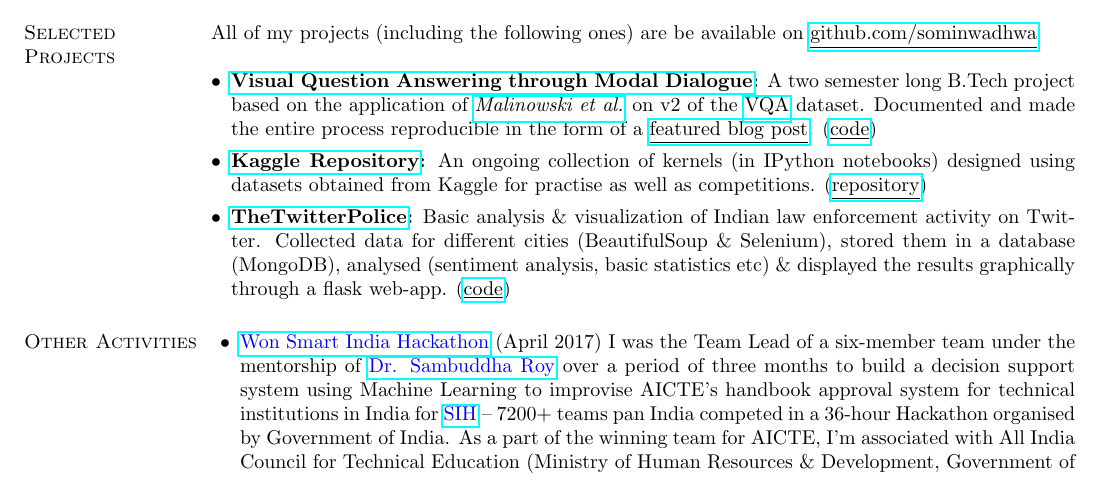
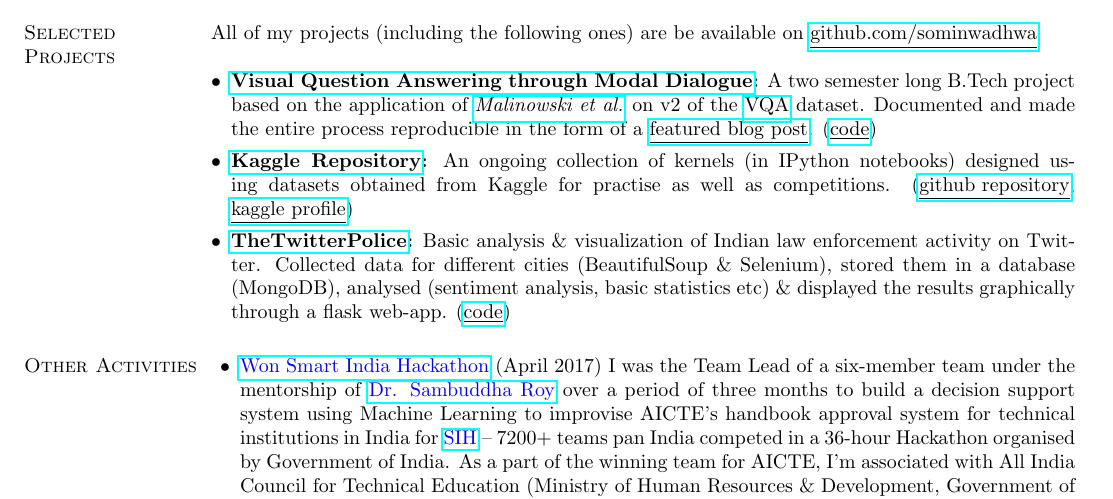
Before and after one commit to sominw/Resume, a LaTeX CV (Resume.tex): part of page 1 of 2, cut so that both start at the same text. Compiled offline with pdfLaTeX.

Commit message:
Update Resume

```diff
--- a/Resume.tex
+++ b/Resume.tex
@@ -73,7 +73,7 @@
 \item {\bf {\href{https://github.com/sominwadhwa/vqamd_floyd}{Visual Question Answering through Modal Dialogue}:}}
 A two semester long B.Tech project based on the application of \textit{\href{https://arxiv.org/pdf/1505.01121.pdf}{Malinowski et al.}} on v2 of the {\href{http://visualqa.org/}{\underline{VQA}}} dataset. Documented and made the entire process reproducible in the form of a \href{https://blog.floydhub.com/asking-questions-to-images-with-deep-learning/}{\underline{featured blog post}}. ({\href{https://github.com/sominwadhwa/vqamd_floyd}{\underline{code}}})
 \item {\bf {\href{https://github.com/sominwadhwa/Kaggle}{Kaggle Repository}:}}
-An ongoing collection of kernels (in IPython notebooks) designed using datasets obtained from Kaggle for practise as well as competitions. ({\href{https://github.com/sominwadhwa/Kaggle}{\underline{repository}}})
+An ongoing collection of kernels (in IPython notebooks) designed using datasets obtained from Kaggle for practise as well as competitions. ({\href{https://github.com/sominwadhwa/Kaggle}{\underline{github repository}}}, {\href{https://www.kaggle.com/sominwadhwa}{\underline{kaggle profile}}})
 \item {\bf {\href{https://github.com/sominwadhwa/TheTwitterPolice}{TheTwitterPolice}:}}
 Basic analysis \& visualization of Indian law enforcement activity on Twitter. Collected data for different cities (BeautifulSoup \& Selenium), stored them in a database (MongoDB), analysed (sentiment analysis, basic statistics etc) \& displayed the results graphically through a flask web-app. ({\href{https://github.com/sominwadhwa/TheTwitterPolice}{\underline{code}}})
 \end{itemize}
```
Also changed, not shown: Resume.pdf, 2 other files.
